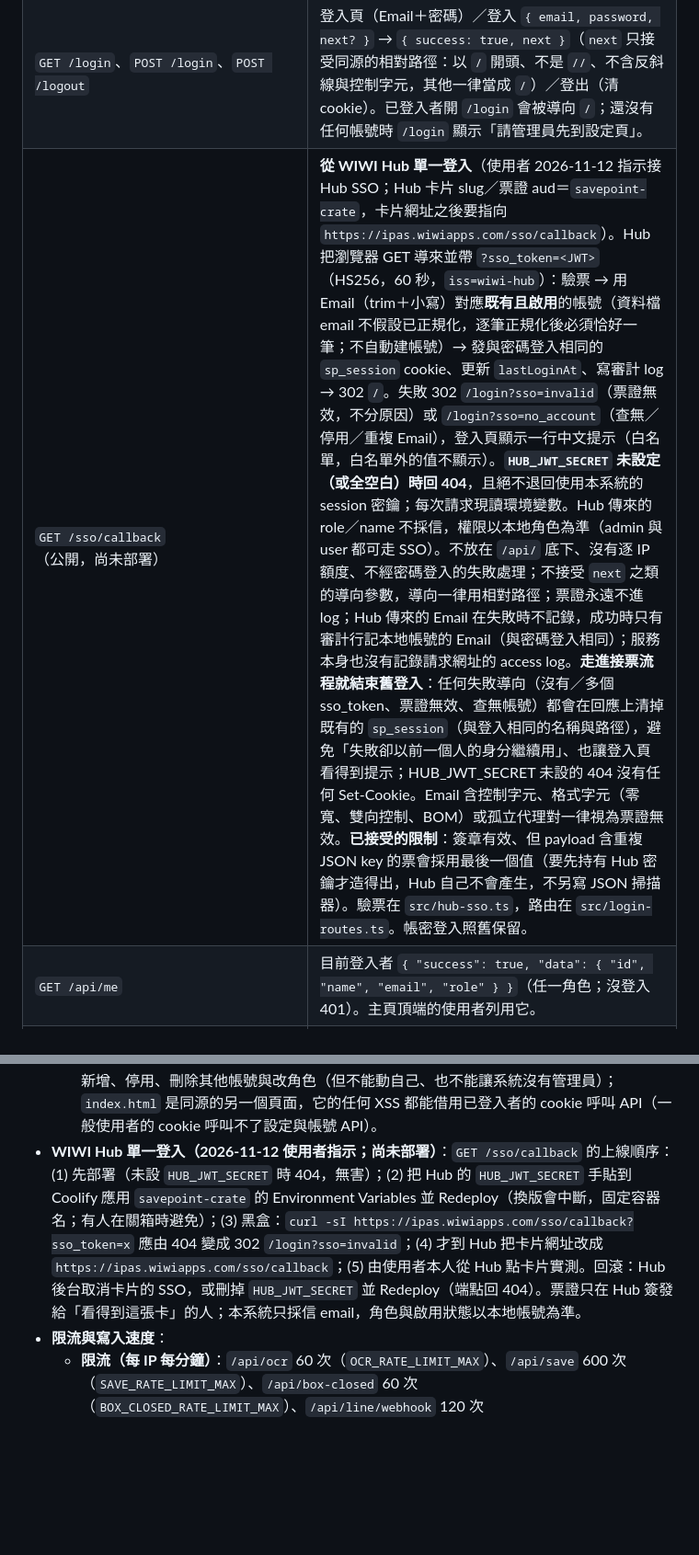
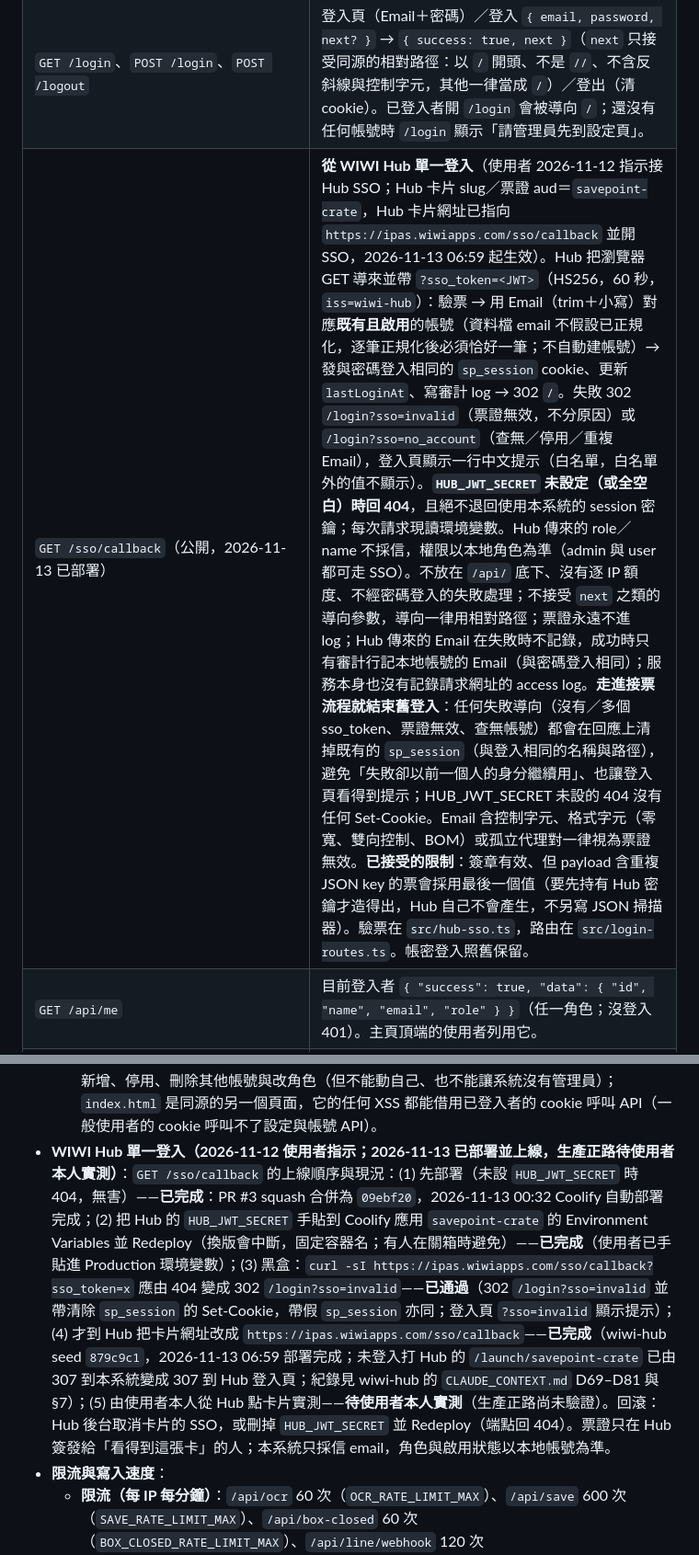
Before and after one commit to waltho1123-cloud/savepoint-crate, a Markdown page: README.md, 2 parts joined by grey strips. Shown at 92% size. GitHub-like rendering; blank space fills up the shorter version.

Commit message:
docs: Wiwi Hub 單一登入已部署（09ebf20，11/13）與黑盒結果；Hub 卡片已切換 [skip ci]
Co-Authored-By: Claude Fable 5.2 <noreply@anthropic.com>

```diff
--- a/README.md
+++ b/README.md
@@ -31,7 +31,7 @@ LINE 平台 ── POST /api/line/webhook ─→ 後端（取得群組 ID 用；
 | `POST /api/box-closed` | 要登入（見 `/api/ocr`）。關箱後的 LINE 群組通知（見「LINE 群組通知」），訊息帶**登入者的姓名**（來自 session，請求內容裡的任何 `operator` 欄位都忽略）。請求 `{ boxId, closedAt?, items: [{ barcode, productName, gender, color, size, qty }], total, successCount, failedCount }`。**輸入格式正確、且沒被限流（429）或擋下（413）時一律回 200**：`{ "success": true, "notified": true }`，或 `{ "success": true, "notified": false, "reason": "not_configured" }`（LINE 沒設定好，靜默略過）、`{ "success": true, "notified": false, "reason": "push_failed", "error": "…" }`（推播失敗，`error` 是簡短原因）——LINE 的狀況不會讓關箱看起來失敗。 |
 | `POST /api/line/webhook` | 公開（靠簽章驗證，不用登入）。LINE 平台的 webhook（生效的設定裡有 channel secret 才啟用，否則 503；secret 來自設定頁或 `LINE_CHANNEL_SECRET`，見「設定頁與 Volume」）。驗證 `X-Line-Signature`（對原始 body 做 HMAC-SHA256，不符回 401），驗證通過一律回 200。群組裡的 `join` 事件或文字訊息「群組ID」／「群組 ID」，會用 `replyToken` 回覆該群組的 ID；`join` 與群組裡的所有訊息事件還會把該群組記到設定檔的「最近收到的群組」（同一群組去重、最新在前、最多 10 筆；同一個群組的訊息事件 10 分鐘內只處理一次——查名稱與寫檔都不重複，節流表在記憶體內、服務重啟後重新開始），讓設定頁一鍵帶入群組 ID；其他事件忽略。 |
 | `GET /login`、`POST /login`、`POST /logout` | 登入頁（Email＋密碼）／登入 `{ email, password, next? }` → `{ success: true, next }`（`next` 只接受同源的相對路徑：以 `/` 開頭、不是 `//`、不含反斜線與控制字元，其他一律當成 `/`）／登出（清 cookie）。已登入者開 `/login` 會被導向 `/`；還沒有任何帳號時 `/login` 顯示「請管理員先到設定頁」。 |
-| `GET /sso/callback`（公開，尚未部署） | **從 WIWI Hub 單一登入**（使用者 2026-11-12 指示接 Hub SSO；Hub 卡片 slug／票證 aud＝`savepoint-crate`，卡片網址之後要指向 `https://ipas.wiwiapps.com/sso/callback`）。Hub 把瀏覽器 GET 導來並帶 `?sso_token=<JWT>`（HS256，60 秒，`iss=wiwi-hub`）：驗票 → 用 Email（trim＋小寫）對應**既有且啟用**的帳號（資料檔 email 不假設已正規化，逐筆正規化後必須恰好一筆；不自動建帳號）→ 發與密碼登入相同的 `sp_session` cookie、更新 `lastLoginAt`、寫審計 log → 302 `/`。失敗 302 `/login?sso=invalid`（票證無效，不分原因）或 `/login?sso=no_account`（查無／停用／重複 Email），登入頁顯示一行中文提示（白名單，白名單外的值不顯示）。**`HUB_JWT_SECRET` 未設定（或全空白）時回 404**，且絕不退回使用本系統的 session 密鑰；每次請求現讀環境變數。Hub 傳來的 role／name 不採信，權限以本地角色為準（admin 與 user 都可走 SSO）。不放在 `/api/` 底下、沒有逐 IP 額度、不經密碼登入的失敗處理；不接受 `next` 之類的導向參數，導向一律用相對路徑；票證永遠不進 log；Hub 傳來的 Email 在失敗時不記錄，成功時只有審計行記本地帳號的 Email（與密碼登入相同）；服務本身也沒有記錄請求網址的 access log。**走進接票流程就結束舊登入**：任何失敗導向（沒有／多個 sso_token、票證無效、查無帳號）都會在回應上清掉既有的 `sp_session`（與登入相同的名稱與路徑），避免「失敗卻以前一個人的身分繼續用」、也讓登入頁看得到提示；HUB_JWT_SECRET 未設的 404 沒有任何 Set-Cookie。Email 含控制字元、格式字元（零寬、雙向控制、BOM）或孤立代理對一律視為票證無效。**已接受的限制**：簽章有效、但 payload 含重複 JSON key 的票會採用最後一個值（要先持有 Hub 密鑰才造得出，Hub 自己不會產生，不另寫 JSON 掃描器）。驗票在 `src/hub-sso.ts`，路由在 `src/login-routes.ts`。帳密登入照舊保留。 |
+| `GET /sso/callback`（公開，2026-11-13 已部署） | **從 WIWI Hub 單一登入**（使用者 2026-11-12 指示接 Hub SSO；Hub 卡片 slug／票證 aud＝`savepoint-crate`，Hub 卡片網址已指向 `https://ipas.wiwiapps.com/sso/callback` 並開 SSO，2026-11-13 06:59 起生效）。Hub 把瀏覽器 GET 導來並帶 `?sso_token=<JWT>`（HS256，60 秒，`iss=wiwi-hub`）：驗票 → 用 Email（trim＋小寫）對應**既有且啟用**的帳號（資料檔 email 不假設已正規化，逐筆正規化後必須恰好一筆；不自動建帳號）→ 發與密碼登入相同的 `sp_session` cookie、更新 `lastLoginAt`、寫審計 log → 302 `/`。失敗 302 `/login?sso=invalid`（票證無效，不分原因）或 `/login?sso=no_account`（查無／停用／重複 Email），登入頁顯示一行中文提示（白名單，白名單外的值不顯示）。**`HUB_JWT_SECRET` 未設定（或全空白）時回 404**，且絕不退回使用本系統的 session 密鑰；每次請求現讀環境變數。Hub 傳來的 role／name 不採信，權限以本地角色為準（admin 與 user 都可走 SSO）。不放在 `/api/` 底下、沒有逐 IP 額度、不經密碼登入的失敗處理；不接受 `next` 之類的導向參數，導向一律用相對路徑；票證永遠不進 log；Hub 傳來的 Email 在失敗時不記錄，成功時只有審計行記本地帳號的 Email（與密碼登入相同）；服務本身也沒有記錄請求網址的 access log。**走進接票流程就結束舊登入**：任何失敗導向（沒有／多個 sso_token、票證無效、查無帳號）都會在回應上清掉既有的 `sp_session`（與登入相同的名稱與路徑），避免「失敗卻以前一個人的身分繼續用」、也讓登入頁看得到提示；HUB_JWT_SECRET 未設的 404 沒有任何 Set-Cookie。Email 含控制字元、格式字元（零寬、雙向控制、BOM）或孤立代理對一律視為票證無效。**已接受的限制**：簽章有效、但 payload 含重複 JSON key 的票會採用最後一個值（要先持有 Hub 密鑰才造得出，Hub 自己不會產生，不另寫 JSON 掃描器）。驗票在 `src/hub-sso.ts`，路由在 `src/login-routes.ts`。帳密登入照舊保留。 |
 | `GET /api/me` | 目前登入者 `{ "success": true, "data": { "id", "name", "email", "role" } }`（任一角色；沒登入 401）。主頁頂端的使用者列用它。 |
 | `GET /account` | 我的帳號頁（唯讀：姓名、Email、角色，加一行「密碼由管理員統一設定，需要變更請洽管理員」，沒有任何表單；另有「商品主檔（Google 試算表）」卡片，顯示關箱時寫入的試算表連結、分頁與 ID，讓每位使用者都找得到那份表；任一角色；沒登入 302 導向 `/login?next=/account`）。**沒有任何「自己改密碼」的端點**：`POST /account/password`（以及更早的 `POST /settings/password`）不存在，回 404；密碼只由管理員用 `POST /api/accounts/:id/password` 設定（見下）。 |
 | `GET /settings` | 設定頁（HTML；**只有管理員**）：沒登入 302 導向 `/login?next=/settings`、登入的是一般使用者 403（「需要管理員權限」頁）、資料目錄不可用 503。還沒有任何帳號時（全新安裝、或舊版單一密碼待升級）改顯示建立第一位管理員／升級的表單（這兩個流程各有自己的秘密擋著：設定碼、目前的密碼）。已登入的管理員：LINE 設定、帳號管理。見「設定頁與 Volume」。 |
@@ -423,7 +423,7 @@ curl -s -X POST localhost:8099/api/ocr -H 'content-type: application/json' -d '{
   - token 與 secret **明文**存在 Volume 的 `settings.json`（`0600`），讀取 API 與頁面只給「已設定」與末 4 碼、永遠不回傳完整內容，log 也不印。能進服務終端機或讀 Volume 的人就能讀到它——與環境變數的暴露面相同。
   - 設定碼會寫進服務 log：在建立第一位管理員之前，能看到 log 的人都能建立管理員，所以請在第一次部署後立刻建立。
   - 已知限制：登入 session 是無狀態的 cookie，**登出只清瀏覽器端**（偷到的 cookie 7 天內仍有效，要作廢請重設該帳號的密碼或停用它）；密碼只檢查長度（8～200 字元），不檢查強度；角色只有兩種（管理員與一般使用者）、沒有更細的權限；任何一位啟用中的管理員都能新增、停用、刪除其他帳號與改角色（但不能動自己、也不能讓系統沒有管理員）；`index.html` 是同源的另一個頁面，它的任何 XSS 都能借用已登入者的 cookie 呼叫 API（一般使用者的 cookie 呼叫不了設定與帳號 API）。
-- **WIWI Hub 單一登入（2026-11-12 使用者指示；尚未部署）**：`GET /sso/callback` 的上線順序：(1) 先部署（未設 `HUB_JWT_SECRET` 時 404，無害）；(2) 把 Hub 的 `HUB_JWT_SECRET` 手貼到 Coolify 應用 `savepoint-crate` 的 Environment Variables 並 Redeploy（換版會中斷，固定容器名；有人在關箱時避免）；(3) 黑盒：`curl -sI https://ipas.wiwiapps.com/sso/callback?sso_token=x` 應由 404 變成 302 `/login?sso=invalid`；(4) 才到 Hub 把卡片網址改成 `https://ipas.wiwiapps.com/sso/callback`；(5) 由使用者本人從 Hub 點卡片實測。回滾：Hub 後台取消卡片的 SSO，或刪掉 `HUB_JWT_SECRET` 並 Redeploy（端點回 404）。票證只在 Hub 簽發給「看得到這張卡」的人；本系統只採信 email，角色與啟用狀態以本地帳號為準。
+- **WIWI Hub 單一登入（2026-11-12 使用者指示；2026-11-13 已部署並上線，生產正路待使用者本人實測）**：`GET /sso/callback` 的上線順序與現況：(1) 先部署（未設 `HUB_JWT_SECRET` 時 404，無害）——**已完成**：PR #3 squash 合併為 `09ebf20`，2026-11-13 00:32 Coolify 自動部署完成；(2) 把 Hub 的 `HUB_JWT_SECRET` 手貼到 Coolify 應用 `savepoint-crate` 的 Environment Variables 並 Redeploy（換版會中斷，固定容器名；有人在關箱時避免）——**已完成**（使用者已手貼進 Production 環境變數）；(3) 黑盒：`curl -sI https://ipas.wiwiapps.com/sso/callback?sso_token=x` 應由 404 變成 302 `/login?sso=invalid`——**已通過**（302 `/login?sso=invalid` 並帶清除 `sp_session` 的 Set-Cookie，帶假 `sp_session` 亦同；登入頁 `?sso=invalid` 顯示提示）；(4) 才到 Hub 把卡片網址改成 `https://ipas.wiwiapps.com/sso/callback`——**已完成**（wiwi-hub seed `879c9c1`，2026-11-13 06:59 部署完成；未登入打 Hub 的 `/launch/savepoint-crate` 已由 307 到本系統變成 307 到 Hub 登入頁；紀錄見 wiwi-hub 的 `CLAUDE_CONTEXT.md` D69–D81 與 §7）；(5) 由使用者本人從 Hub 點卡片實測——**待使用者本人實測**（生產正路尚未驗證）。回滾：Hub 後台取消卡片的 SSO，或刪掉 `HUB_JWT_SECRET` 並 Redeploy（端點回 404）。票證只在 Hub 簽發給「看得到這張卡」的人；本系統只採信 email，角色與啟用狀態以本地帳號為準。
 - **限流與寫入速度**：
   - **限流（每 IP 每分鐘）**：`/api/ocr` 60 次（`OCR_RATE_LIMIT_MAX`）、`/api/save` 600 次（`SAVE_RATE_LIMIT_MAX`）、`/api/box-closed` 60 次（`BOX_CLOSED_RATE_LIMIT_MAX`）、`/api/line/webhook` 120 次（`LINE_WEBHOOK_RATE_LIMIT_MAX`）、`/api/settings*`、`/api/accounts*` 與 `/api/me` 共用 60 次（`SETTINGS_API_RATE_LIMIT_MAX`），五個額度**各自獨立計算**——關箱時前端是逐筆、循序送出，不會被拍照的次數擠壓。其他 `/api/*` 路徑（含不存在的）算進 OCR 的額度。常數在 `src/app.ts`。同一個出口 IP（例如倉庫同一個網路）的人共用一份額度。
   - **寫入速度（滾動視窗配額）**：Google Sheets API 的寫入配額預設是每分鐘 60 次／使用者（服務帳號算一個使用者；每專案 300 次，超過回 429；來源：developers.google.com/workspace/sheets/api/limits，2026-10-05 查閱）。所以伺服器對 `values.append` 做**全域的滾動視窗配額**（整個程序共用、不分來源請求）：過去 **60 秒**內已起始的 append 少於 **55 次**（留 5 次餘裕）就**立刻送出、不等待**（視窗內可以同時有多筆在途）；達到 55 次時依先進先出排隊，等最舊的那次起始時間離開視窗才送。常數是 `src/sheets.ts` 的 `APPEND_WINDOW_MAX`（55）與 `APPEND_WINDOW_MS`（60 000），建構 `SheetsClient` 時可用 `appendWindowMax`、`appendWindowMs` 覆寫。規則細節：401 之後的重送算一次新的起始、同樣受視窗限制；換不到 token 的失敗發生在取得名額之前，不佔配額；已經送出但失敗的那次照樣佔配額；前一筆不論成功或失敗都不會卡住後面的；讀表頭不受影響。
```
Also changed, not shown: CLAUDE.md (+1 -1 lines).
